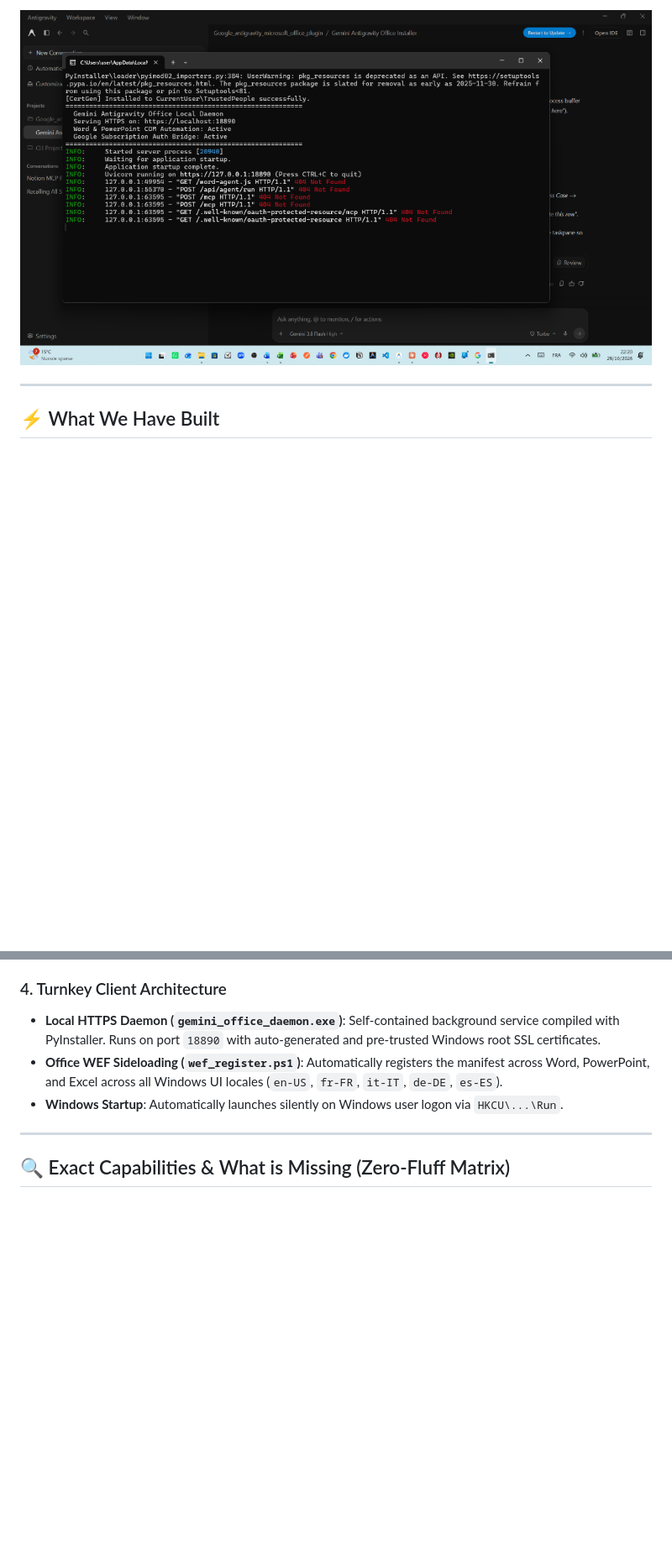
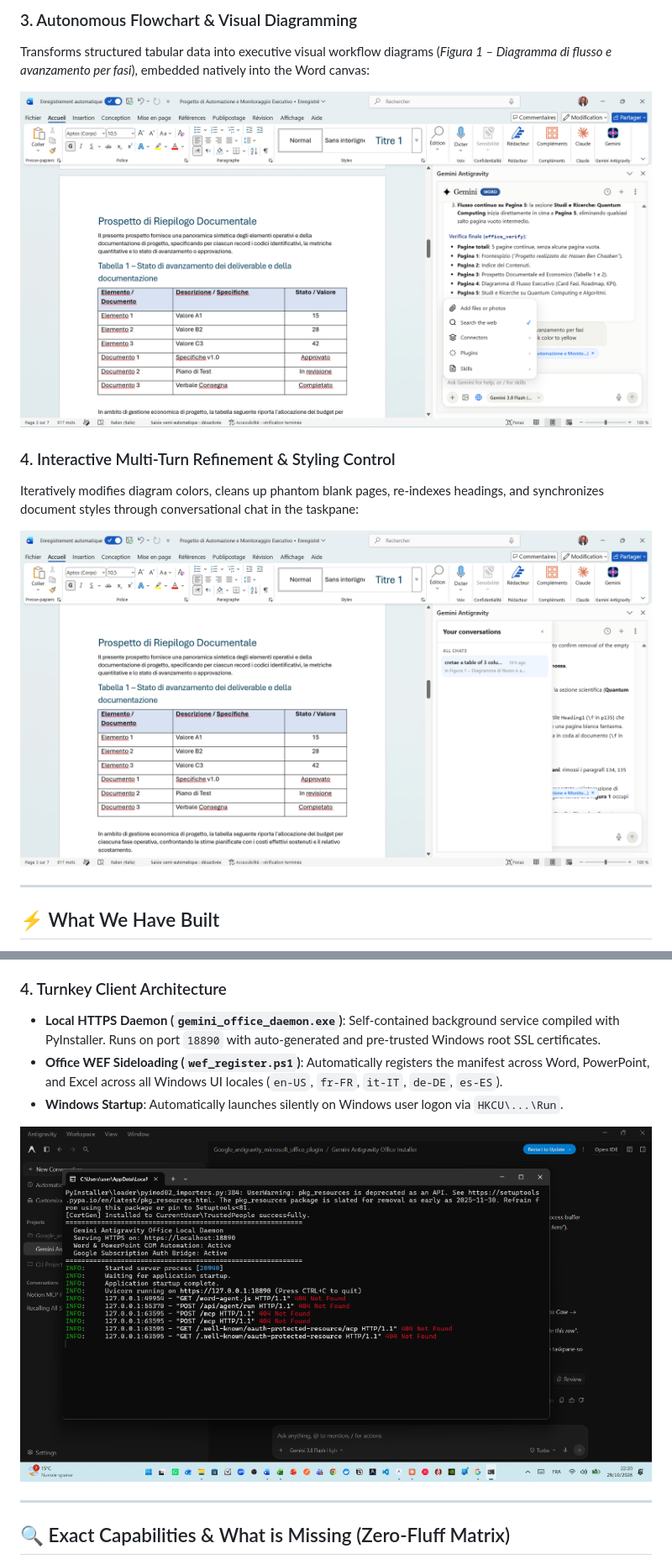
Before and after one commit to HassenChaaben/Micosoft_office_google_antigravity_plugin, a Markdown page: README.md, 2 parts joined by grey strips. Shown at 84% size. GitHub-like rendering; pictures changed too: docs/images/03_flowchart_diagram_generation.png (added), docs/images/04_iterative_refinement_styling.png (added); blank space fills up the shorter version.

```diff
--- a/README.md
+++ b/README.md
@@ -30,5 +29,13 @@ Localhost HTTPS background daemon (`https://127.0.0.1:18890`) providing Win32 CO
 
-![Local Daemon Terminal](docs/images/daemon_terminal.png)
+### 3. Autonomous Flowchart & Visual Diagramming
+Transforms structured tabular data into executive visual workflow diagrams (*Figura 1 – Diagramma di flusso e avanzamento per fasi*), embedded natively into the Word canvas:
+
+![Visual Diagramming & Flowchart Generation](docs/images/03_flowchart_diagram_generation.png)
+
+### 4. Interactive Multi-Turn Refinement & Styling Control
+Iteratively modifies diagram colors, cleans up phantom blank pages, re-indexes headings, and synchronizes document styles through conversational chat in the taskpane:
+
+![Interactive Multi-Turn Refinement](docs/images/04_iterative_refinement_styling.png)
 
 ---
 
@@ -57,6 +64,8 @@ Gemini Antigravity is an autonomous Office agent that operates directly on docum
 - **Local HTTPS Daemon (`gemini_office_daemon.exe`)**: Self-contained background service compiled with PyInstaller. Runs on port `18890` with auto-generated and pre-trusted Windows root SSL certificates.
 - **Office WEF Sideloading (`wef_register.ps1`)**: Automatically registers the manifest across Word, PowerPoint, and Excel across all Windows UI locales (`en-US`, `fr-FR`, `it-IT`, `de-DE`, `es-ES`).
 - **Windows Startup**: Automatically launches silently on Windows user logon via `HKCU\...\Run`.
+
+![Local Daemon Terminal](docs/images/daemon_terminal.png)
 
 ---
 
```
Also changed, not shown: other parts of README.md (+9 -10 lines), docs/images/01_document_drafting_table.png (added), docs/images/02_business_financial_modeling.png (added), 1 other file.
